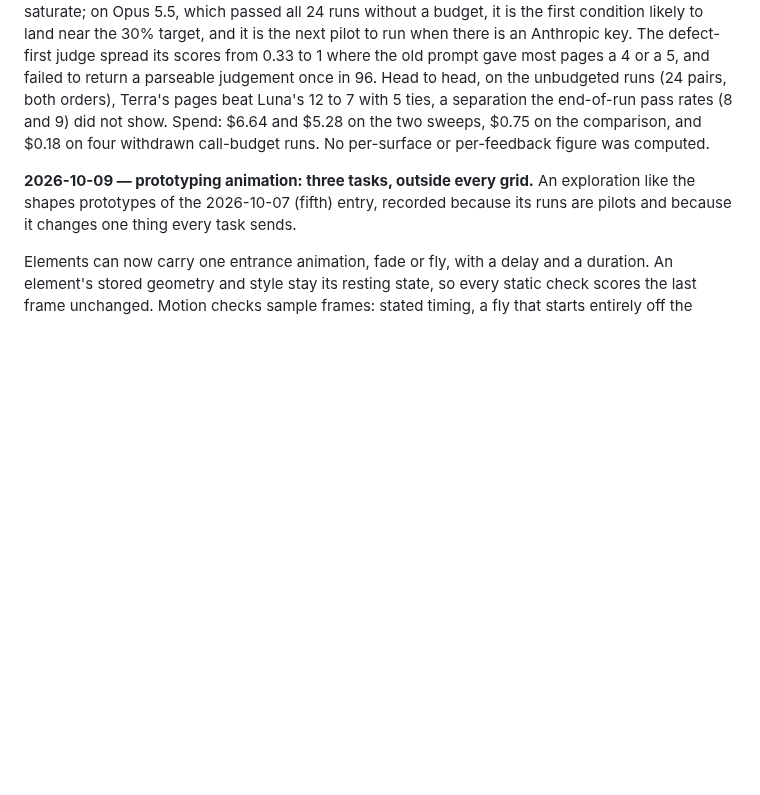
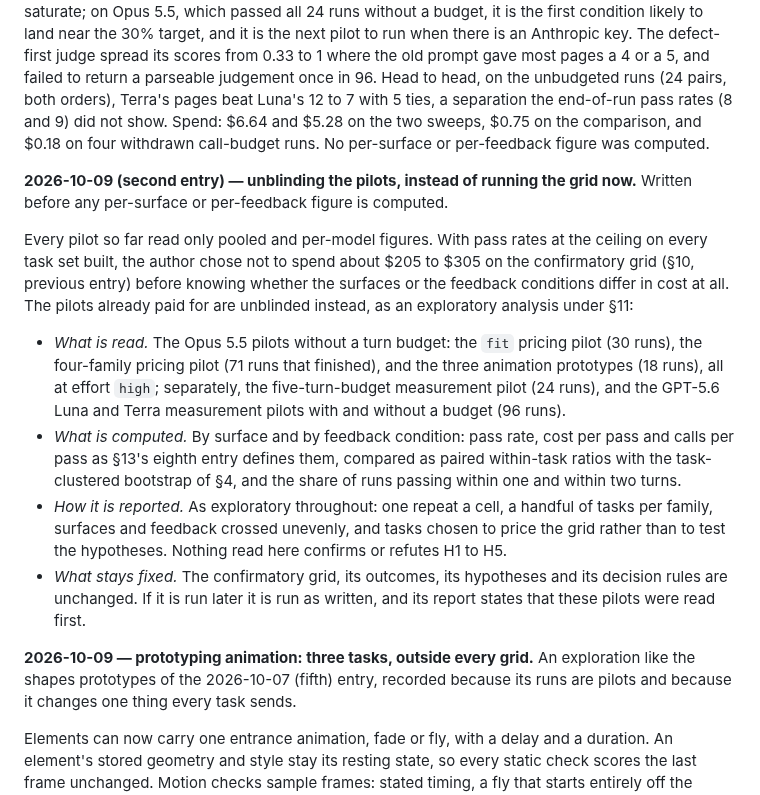
Before and after one commit to swissspidy/canvas, a Markdown page: docs/PREREGISTRATION.md, the part around the change. Rendered like a GitHub page; blank space fills up the shorter version.

Commit message:
Record the decision to unblind the pilots, before reading them
Co-Authored-By: Claude Opus 5.5 <noreply@anthropic.com>
Claude-Session: https://claude.ai/code/session_01L2FuC8Lw8fvDbpNu3fs9wX

```diff
--- a/docs/PREREGISTRATION.md
+++ b/docs/PREREGISTRATION.md
@@ -758,6 +758,32 @@ Spend: $6.64 and $5.28 on the two sweeps, $0.75 on the comparison, and
 $0.18 on four withdrawn call-budget runs. No per-surface or per-feedback
 figure was computed.
 
+**2026-10-09 (second entry) — unblinding the pilots, instead of running the
+grid now.** Written before any per-surface or per-feedback figure is computed.
+
+Every pilot so far read only pooled and per-model figures. With pass rates at
+the ceiling on every task set built, the author chose not to spend about $205
+to $305 on the confirmatory grid (§10, previous entry) before knowing whether
+the surfaces or the feedback conditions differ in cost at all. The pilots
+already paid for are unblinded instead, as an exploratory analysis under §11:
+
+- *What is read.* The Opus 5.5 pilots without a turn budget: the `fit` pricing
+  pilot (30 runs), the four-family pricing pilot (71 runs that finished), and
+  the three animation prototypes (18 runs), all at effort `high`; separately,
+  the five-turn-budget measurement pilot (24 runs), and the GPT-5.6 Luna and
+  Terra measurement pilots with and without a budget (96 runs).
+- *What is computed.* By surface and by feedback condition: pass rate, cost
+  per pass and calls per pass as §13's eighth entry defines them, compared as
+  paired within-task ratios with the task-clustered bootstrap of §4, and the
+  share of runs passing within one and within two turns.
+- *How it is reported.* As exploratory throughout: one repeat a cell, a
+  handful of tasks per family, surfaces and feedback crossed unevenly, and
+  tasks chosen to price the grid rather than to test the hypotheses. Nothing
+  read here confirms or refutes H1 to H5.
+- *What stays fixed.* The confirmatory grid, its outcomes, its hypotheses and
+  its decision rules are unchanged. If it is run later it is run as written,
+  and its report states that these pilots were read first.
+
 **2026-10-09 — prototyping animation: three tasks, outside every grid.** An
 exploration like the shapes prototypes of the 2026-10-07 (fifth) entry,
 recorded because its runs are pilots and because it changes one thing every
```
